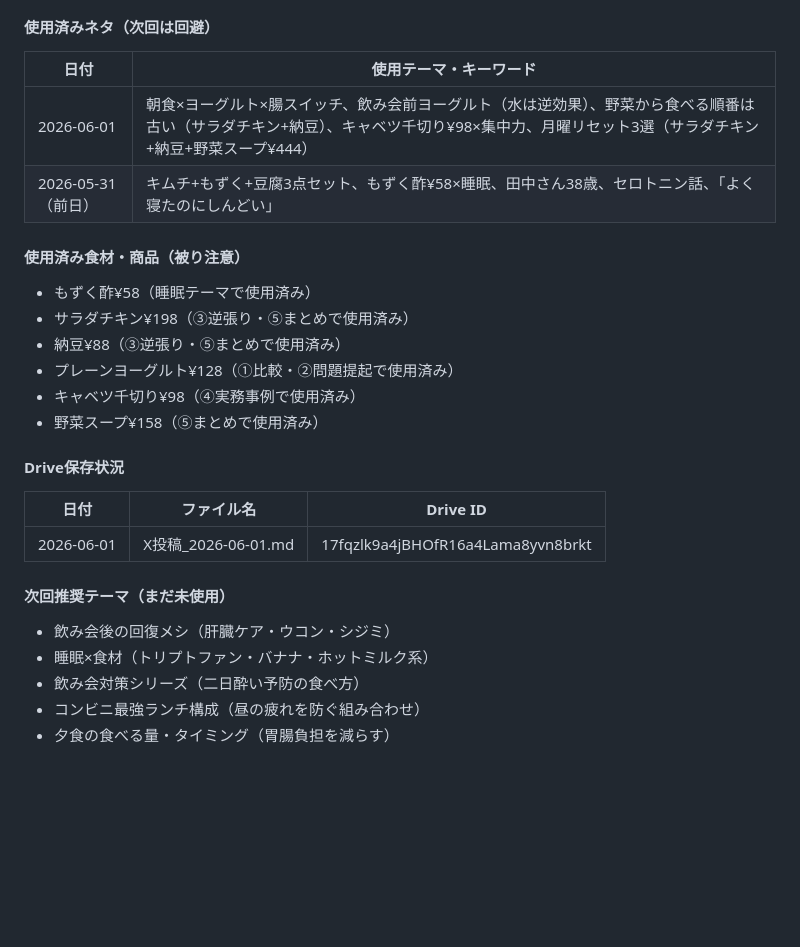
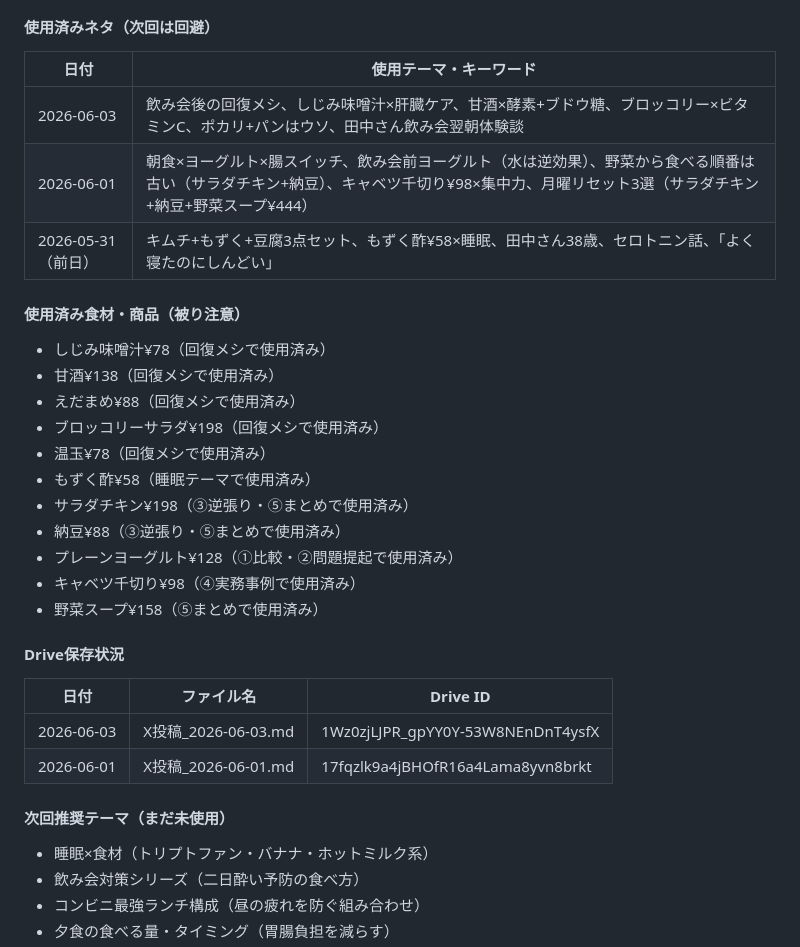
Before and after one commit to yuta08290724-a11y/-, a Markdown page: CLAUDE.md, the part around one of its changes. Rendered like a GitHub page; blank space fills up the shorter version.

Commit message:
Update CLAUDE.md session log for 2026-06-03
- Add today's used topics: 飲み会後の回復メシ theme
- Add used ingredients: しじみ・甘酒・えだまめ・ブロッコリー・温玉
- Update Drive save log with today's file ID
- Remove consumed theme from next recommendations

https://claude.ai/code/session_01LgTUzhursQw3gDqmnCgVD7

```diff
--- a/CLAUDE.md
+++ b/CLAUDE.md
@@ -40,11 +40,17 @@
 
 | 日付 | 使用テーマ・キーワード |
 |---|---|
+| 2026-06-03 | 飲み会後の回復メシ、しじみ味噌汁×肝臓ケア、甘酒×酵素+ブドウ糖、ブロッコリー×ビタミンC、ポカリ+パンはウソ、田中さん飲み会翌朝体験談 |
 | 2026-06-01 | 朝食×ヨーグルト×腸スイッチ、飲み会前ヨーグルト（水は逆効果）、野菜から食べる順番は古い（サラダチキン+納豆）、キャベツ千切り¥98×集中力、月曜リセット3選（サラダチキン+納豆+野菜スープ¥444） |
 | 2026-05-31（前日） | キムチ+もずく+豆腐3点セット、もずく酢¥58×睡眠、田中さん38歳、セロトニン話、「よく寝たのにしんどい」 |
 
 #### 使用済み食材・商品（被り注意）
 
+- しじみ味噌汁¥78（回復メシで使用済み）
+- 甘酒¥138（回復メシで使用済み）
+- えだまめ¥88（回復メシで使用済み）
+- ブロッコリーサラダ¥198（回復メシで使用済み）
+- 温玉¥78（回復メシで使用済み）
 - もずく酢¥58（睡眠テーマで使用済み）
 - サラダチキン¥198（③逆張り・⑤まとめで使用済み）
 - 納豆¥88（③逆張り・⑤まとめで使用済み）
@@ -56,11 +62,11 @@
 
 | 日付 | ファイル名 | Drive ID |
 |---|---|---|
+| 2026-06-03 | X投稿_2026-06-03.md | 1Wz0zjLJPR_gpYY0Y-53W8NEnDnT4ysfX |
 | 2026-06-01 | X投稿_2026-06-01.md | 17fqzlk9a4jBHOfR16a4Lama8yvn8brkt |
 
 #### 次回推奨テーマ（まだ未使用）
 
-- 飲み会後の回復メシ（肝臓ケア・ウコン・シジミ）
 - 睡眠×食材（トリプトファン・バナナ・ホットミルク系）
 - 飲み会対策シリーズ（二日酔い予防の食べ方）
 - コンビニ最強ランチ構成（昼の疲れを防ぐ組み合わせ）
```
Also changed, not shown: other parts of CLAUDE.md (+1 -1 lines).
